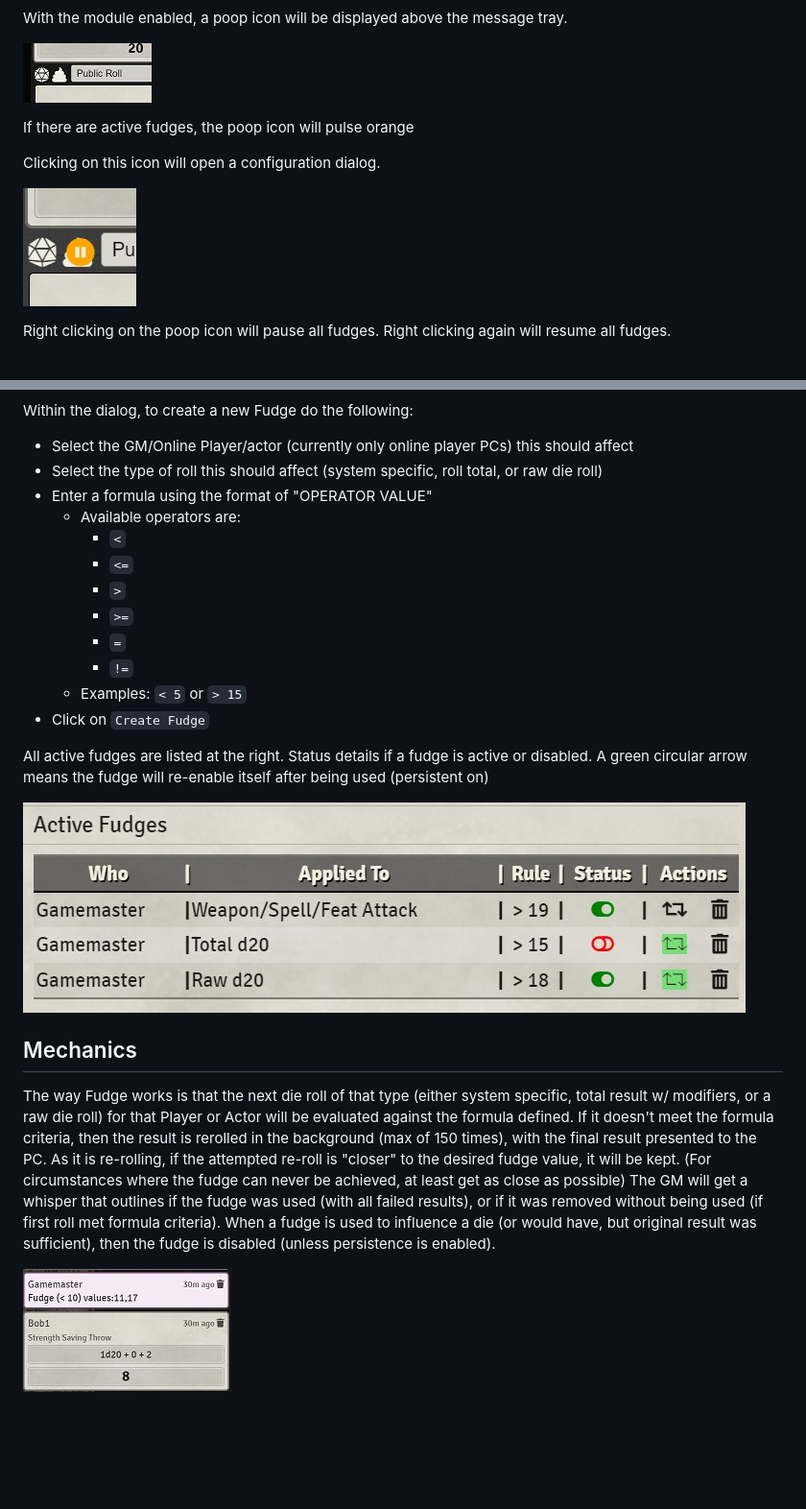
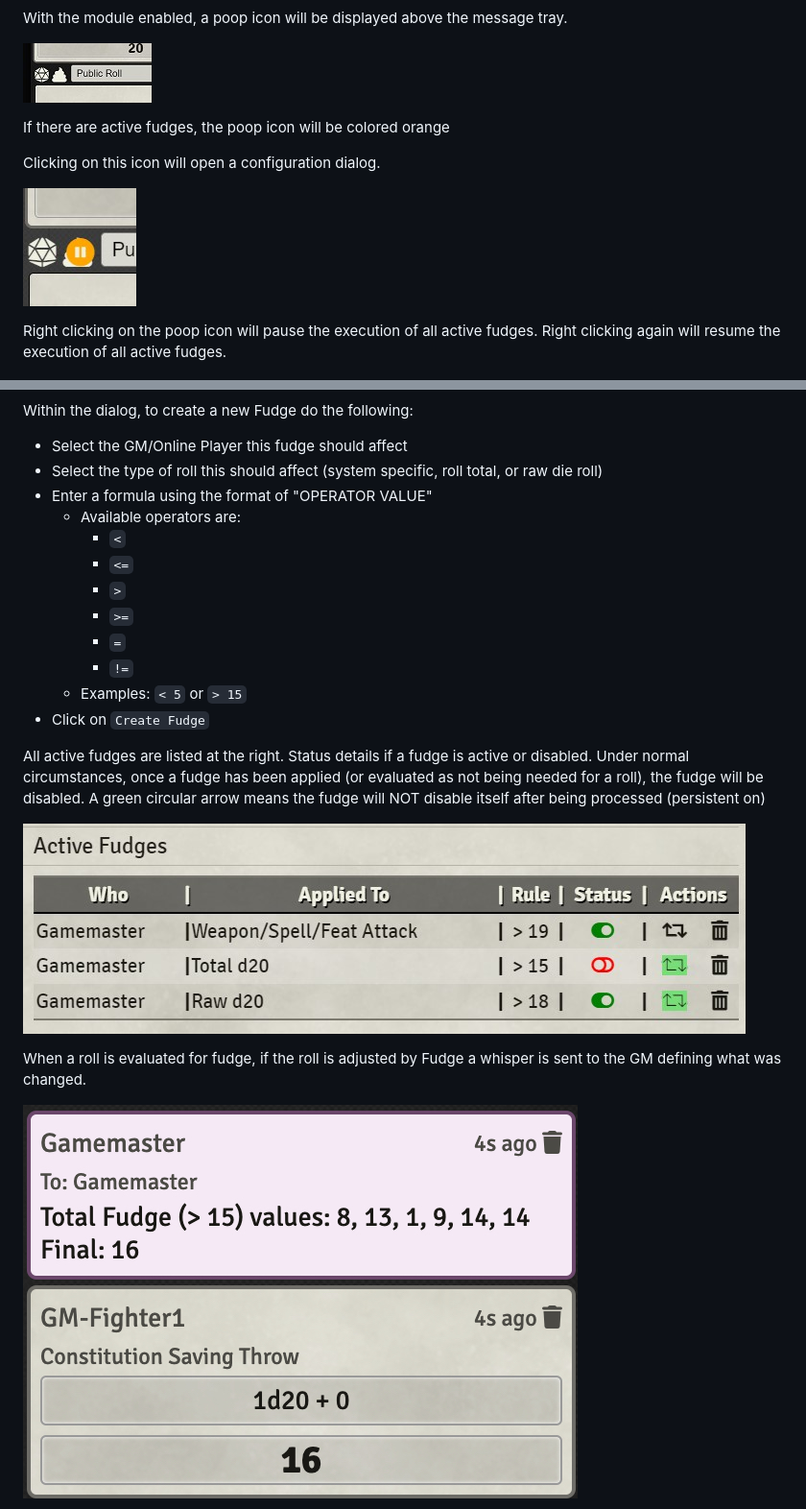
Before and after one commit to UranusBytes/foundry-die-hard, a Markdown page: README.md, 2 parts joined by grey strips. Shown at 96% size. Drawn GitHub-style; pictures changed too: docs/die-hard-fudge-4.jpg; blank space fills up the shorter version.

```diff
--- a/README.md
+++ b/README.md
@@ -47,18 +28,18 @@ With the module enabled, a poop icon will be displayed above the message tray.
 
 ![die-hard-fudge-1](docs/die-hard-fudge-1.jpg)
 
-If there are active fudges, the poop icon will pulse orange
+If there are active fudges, the poop icon will be colored orange
 
 Clicking on this icon will open a configuration dialog.
 
 ![die-hard-fudge-1](docs/die-hard-fudge-1b.jpg)
 
-Right clicking on the poop icon will pause all fudges.  Right clicking again will resume all fudges.
+Right clicking on the poop icon will pause the execution of all active fudges.  Right clicking again will resume the execution of all active fudges.
 
 ![die-hard-fudge-2](docs/die-hard-fudge-2.jpg)
 
 Within the dialog, to create a new Fudge do the following:
-* Select the GM/Online Player/actor (currently only online player PCs) this should affect
+* Select the GM/Online Player this fudge should affect
 * Select the type of roll this should affect (system specific, roll total, or raw die roll)
 * Enter a formula using the format of "OPERATOR VALUE"
   * Available operators are:
@@ -73,12 +54,11 @@ Within the dialog, to create a new Fudge do the following:
 
 All active fudges are listed at the right.
 Status details if a fudge is active or disabled.
-A green circular arrow means the fudge will re-enable itself after being used (persistent on)
+Under normal circumstances, once a fudge has been applied (or evaluated as not being needed for a roll), the fudge will be disabled.  A green circular arrow means the fudge will NOT disable itself after being processed (persistent on)
 
 ![die-hard-fudge-3](docs/die-hard-fudge-3.jpg)
 
-## Mechanics
-The way Fudge works is that the next die roll of that type (either system specific, total result w/ modifiers, or a raw die roll) for that Player or Actor will be evaluated against the formula defined.  If it doesn't meet the formula criteria, then the result is rerolled in the background (max of 150 times), with the final result presented to the PC.  As it is re-rolling, if the attempted re-roll is "closer" to the desired fudge value, it will be kept.  (For circumstances where the fudge can never be achieved, at least get as close as possible)  The GM will get a whisper that outlines if the fudge was used (with all failed results), or if it was removed without being used (if first roll met formula criteria).  When a fudge is used to influence a die (or would have, but original result was sufficient), then the fudge is disabled (unless persistence is enabled).
+When a roll is evaluated for fudge, if the roll is adjusted by Fudge a whisper is sent to the GM defining what was changed.
 
 ![die-hard-fudge-4](docs/die-hard-fudge-4.jpg)
 
```
Also changed, not shown: other parts of README.md (+44 -27 lines), docs/die-hard-fudge-5.jpg (added), docs/die-hard-fudge-6.jpg (added).
